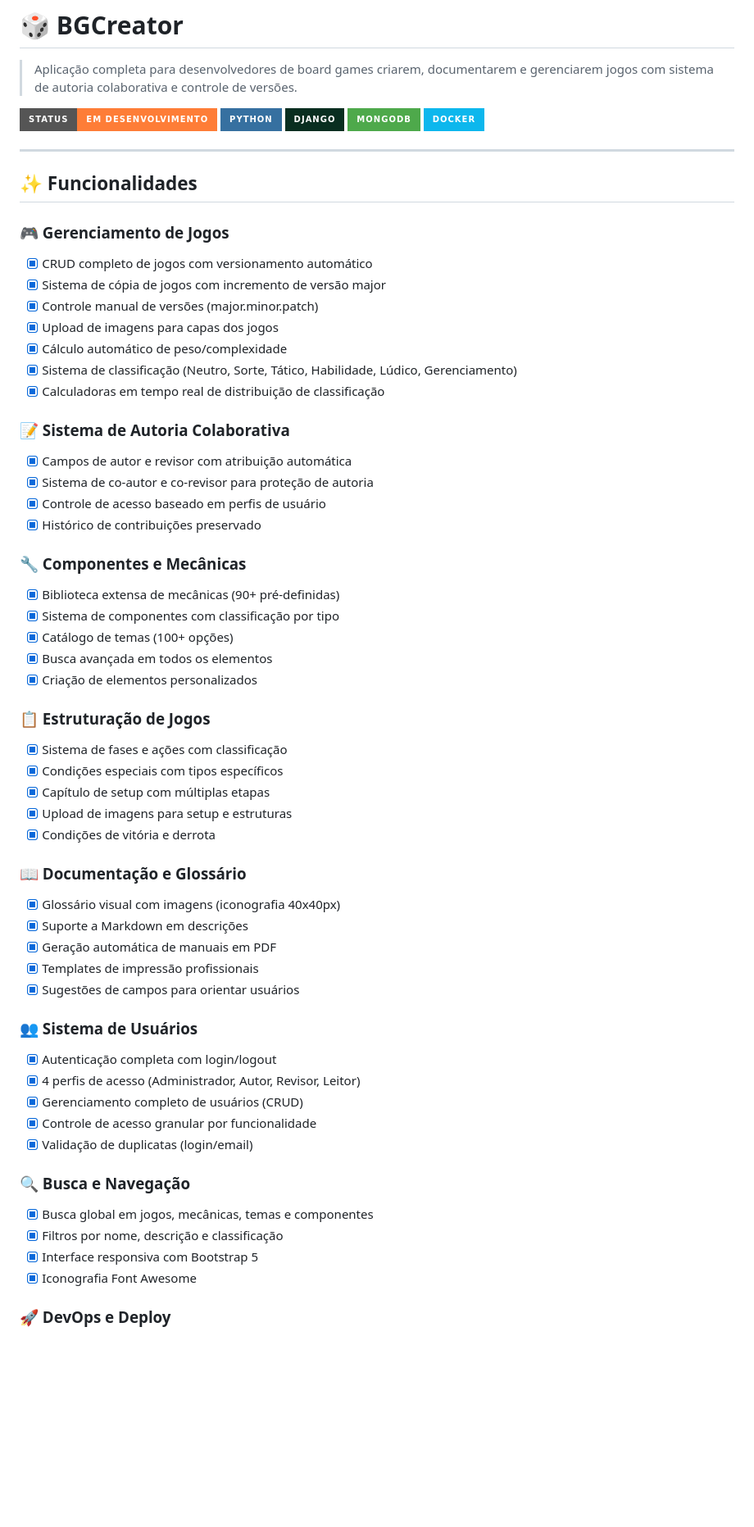
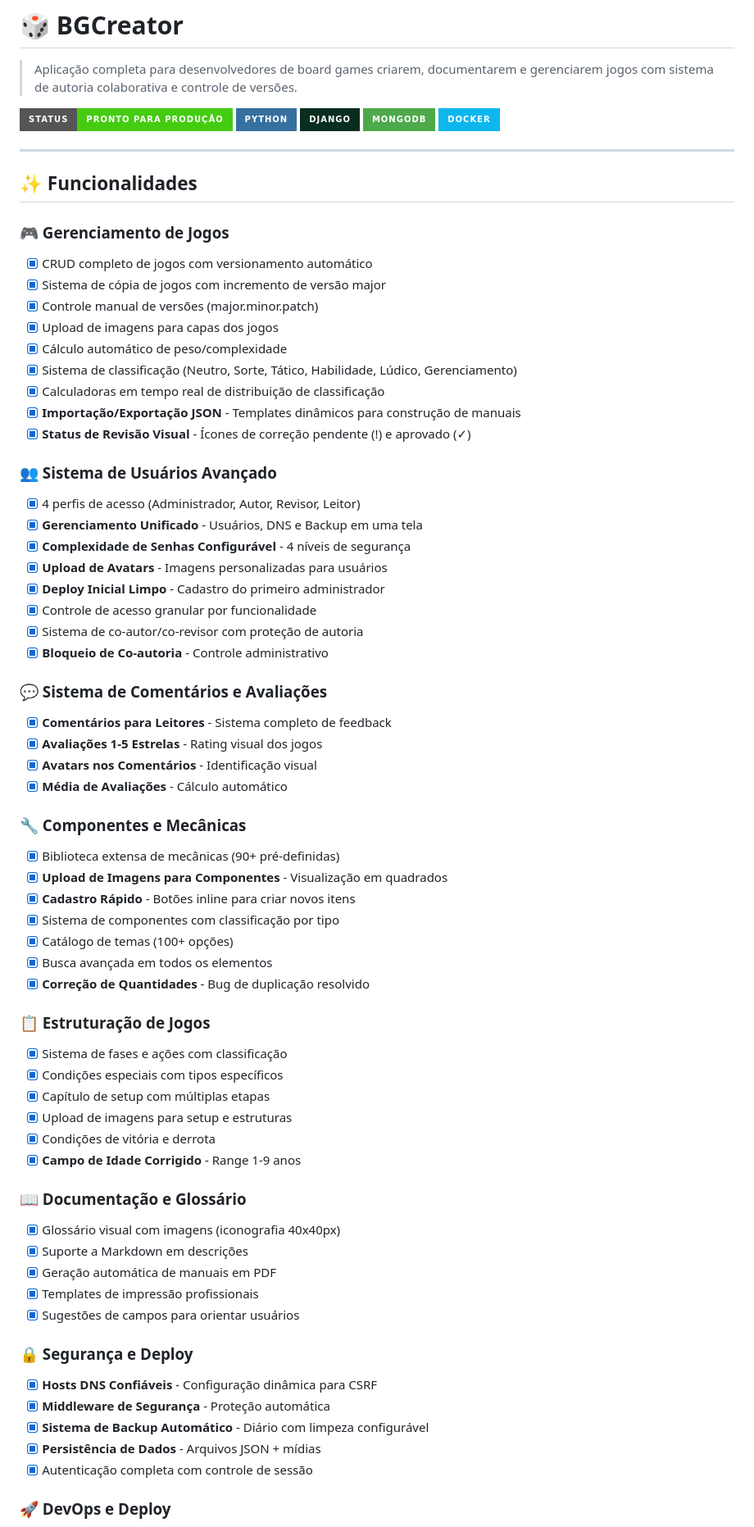
Before and after one commit to cardgamemakerbr/bgcreator, a Markdown page: README.md, the part around one of its changes. Shown at 82% size. Drawn GitHub-style; badges without logos; blank space fills up the shorter version.

```diff
--- a/README.md
+++ b/README.md
@@ -2,7 +2,7 @@
 
 > Aplicação completa para desenvolvedores de board games criarem, documentarem e gerenciarem jogos com sistema de autoria colaborativa e controle de versões.
 
-![Status: Em Desenvolvimento](https://img.shields.io/badge/Status-Em%20Desenvolvimento-orange?style=for-the-badge)
+![Status: Pronto para Produção](https://img.shields.io/badge/Status-Pronto%20para%20Produ%C3%A7%C3%A3o-brightgreen?style=for-the-badge)
 ![Python](https://img.shields.io/badge/python-3670A0?style=for-the-badge&logo=python&logoColor=ffdd54)
 ![Django](https://img.shields.io/badge/django-%23092E20.svg?style=for-the-badge&logo=django&logoColor=white)
 ![MongoDB](https://img.shields.io/badge/MongoDB-%234ea94b.svg?style=for-the-badge&logo=mongodb&logoColor=white)
@@ -20,19 +20,33 @@
 - [x] Cálculo automático de peso/complexidade
 - [x] Sistema de classificação (Neutro, Sorte, Tático, Habilidade, Lúdico, Gerenciamento)
 - [x] Calculadoras em tempo real de distribuição de classificação
+- [x] **Importação/Exportação JSON** - Templates dinâmicos para construção de manuais
+- [x] **Status de Revisão Visual** - Ícones de correção pendente (!) e aprovado (✓)
 
-### 📝 Sistema de Autoria Colaborativa
-- [x] Campos de autor e revisor com atribuição automática
-- [x] Sistema de co-autor e co-revisor para proteção de autoria
-- [x] Controle de acesso baseado em perfis de usuário
-- [x] Histórico de contribuições preservado
+### 👥 Sistema de Usuários Avançado
+- [x] 4 perfis de acesso (Administrador, Autor, Revisor, Leitor)
+- [x] **Gerenciamento Unificado** - Usuários, DNS e Backup em uma tela
+- [x] **Complexidade de Senhas Configurável** - 4 níveis de segurança
+- [x] **Upload de Avatars** - Imagens personalizadas para usuários
+- [x] **Deploy Inicial Limpo** - Cadastro do primeiro administrador
+- [x] Controle de acesso granular por funcionalidade
+- [x] Sistema de co-autor/co-revisor com proteção de autoria
+- [x] **Bloqueio de Co-autoria** - Controle administrativo
+
+### 💬 Sistema de Comentários e Avaliações
+- [x] **Comentários para Leitores** - Sistema completo de feedback
+- [x] **Avaliações 1-5 Estrelas** - Rating visual dos jogos
+- [x] **Avatars nos Comentários** - Identificação visual
+- [x] **Média de Avaliações** - Cálculo automático
 
 ### 🔧 Componentes e Mecânicas
 - [x] Biblioteca extensa de mecânicas (90+ pré-definidas)
+- [x] **Upload de Imagens para Componentes** - Visualização em quadrados
+- [x] **Cadastro Rápido** - Botões inline para criar novos itens
 - [x] Sistema de componentes com classificação por tipo
 - [x] Catálogo de temas (100+ opções)
 - [x] Busca avançada em todos os elementos
-- [x] Criação de elementos personalizados
+- [x] **Correção de Quantidades** - Bug de duplicação resolvido
 
 ### 📋 Estruturação de Jogos
 - [x] Sistema de fases e ações com classificação
@@ -40,6 +54,7 @@
 - [x] Capítulo de setup com múltiplas etapas
 - [x] Upload de imagens para setup e estruturas
 - [x] Condições de vitória e derrota
+- [x] **Campo de Idade Corrigido** - Range 1-9 anos
 
 ### 📖 Documentação e Glossário
 - [x] Glossário visual com imagens (iconografia 40x40px)
@@ -48,18 +63,12 @@
 - [x] Templates de impressão profissionais
 - [x] Sugestões de campos para orientar usuários
 
-### 👥 Sistema de Usuários
-- [x] Autenticação completa com login/logout
-- [x] 4 perfis de acesso (Administrador, Autor, Revisor, Leitor)
-- [x] Gerenciamento completo de usuários (CRUD)
-- [x] Controle de acesso granular por funcionalidade
-- [x] Validação de duplicatas (login/email)
-
-### 🔍 Busca e Navegação
-- [x] Busca global em jogos, mecânicas, temas e componentes
-- [x] Filtros por nome, descrição e classificação
-- [x] Interface responsiva com Bootstrap 5
-- [x] Iconografia Font Awesome
+### 🔒 Segurança e Deploy
+- [x] **Hosts DNS Confiáveis** - Configuração dinâmica para CSRF
+- [x] **Middleware de Segurança** - Proteção automática
+- [x] **Sistema de Backup Automático** - Diário com limpeza configurável
+- [x] **Persistência de Dados** - Arquivos JSON + mídias
+- [x] Autenticação completa com controle de sessão
 
 ### 🚀 DevOps e Deploy
 - [x] Pipeline GitHub Actions para Docker
```
Also changed, not shown: other parts of README.md (+27 -9 lines).
